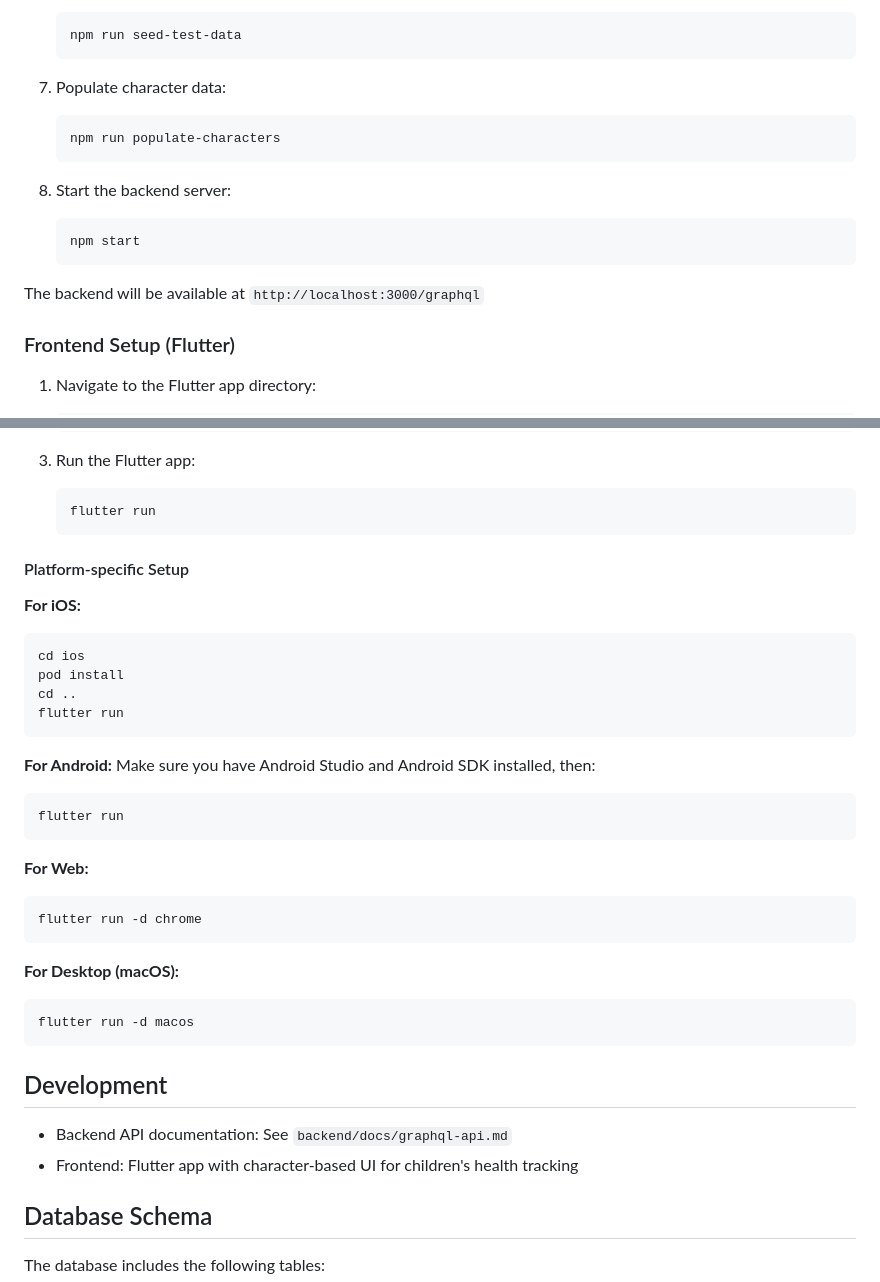
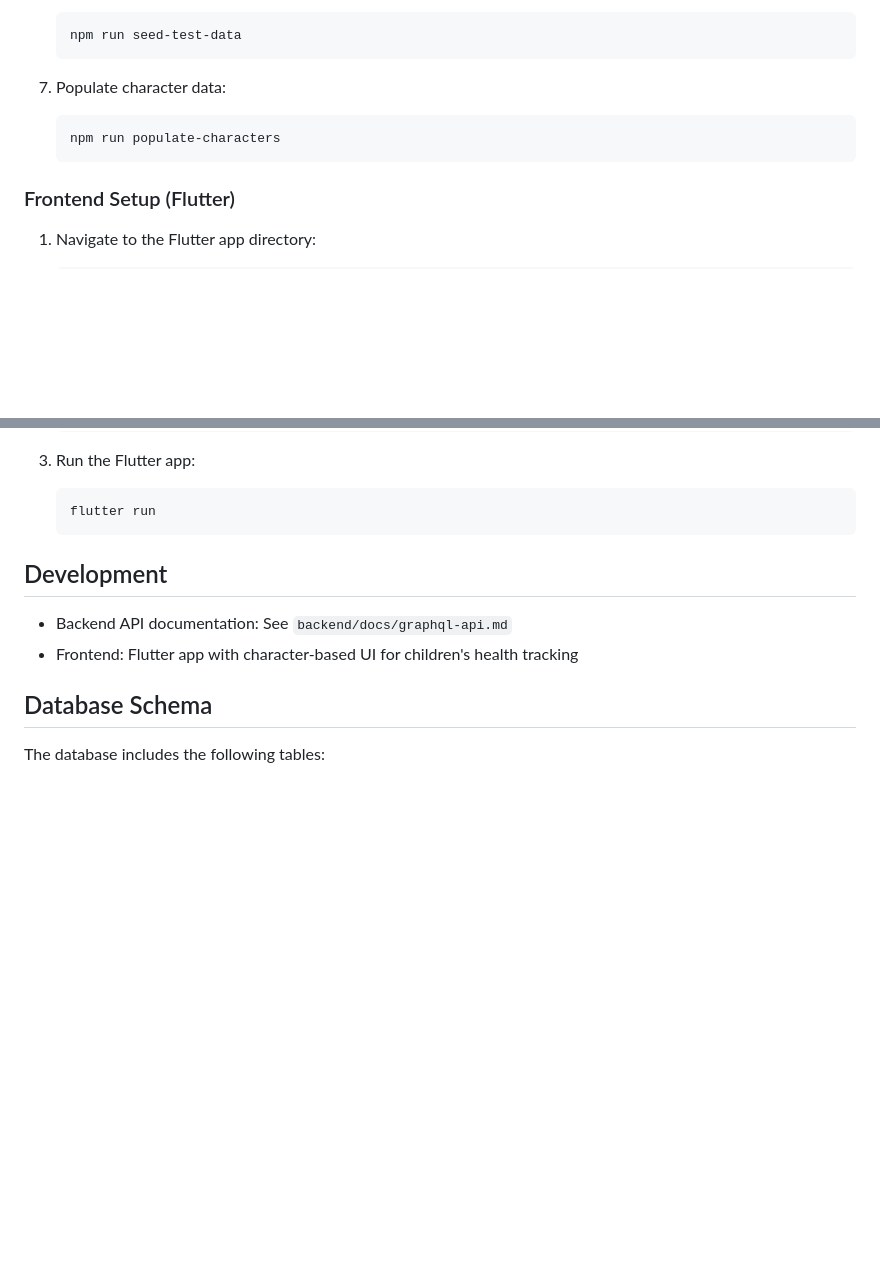
Before and after one commit to cynthiajma/fbiapp, a Markdown page: README.md, 2 parts joined by grey strips. Drawn GitHub-style; blank space fills up the shorter version.

````diff
--- a/README.md
+++ b/README.md
@@ -53,13 +53,6 @@ This is the repository where you will keep everything related to this CompSci 40
    npm run populate-characters
    ```
 
-8. Start the backend server:
-   ```bash
-   npm start
-   ```
-
-The backend will be available at `http://localhost:3000/graphql`
-
 ### Frontend Setup (Flutter)
 
 1. Navigate to the Flutter app directory:
@@ -76,32 +69,6 @@ The backend will be available at `http://localhost:3000/graphql`
    ```bash
    flutter run
    ```
-
-#### Platform-specific Setup
-
-**For iOS:**
-```bash
-cd ios
-pod install
-cd ..
-flutter run
-```
-
-**For Android:**
-Make sure you have Android Studio and Android SDK installed, then:
-```bash
-flutter run
-```
-
-**For Web:**
-```bash
-flutter run -d chrome
-```
-
-**For Desktop (macOS):**
-```bash
-flutter run -d macos
-```
 
 ## Development
 
````
